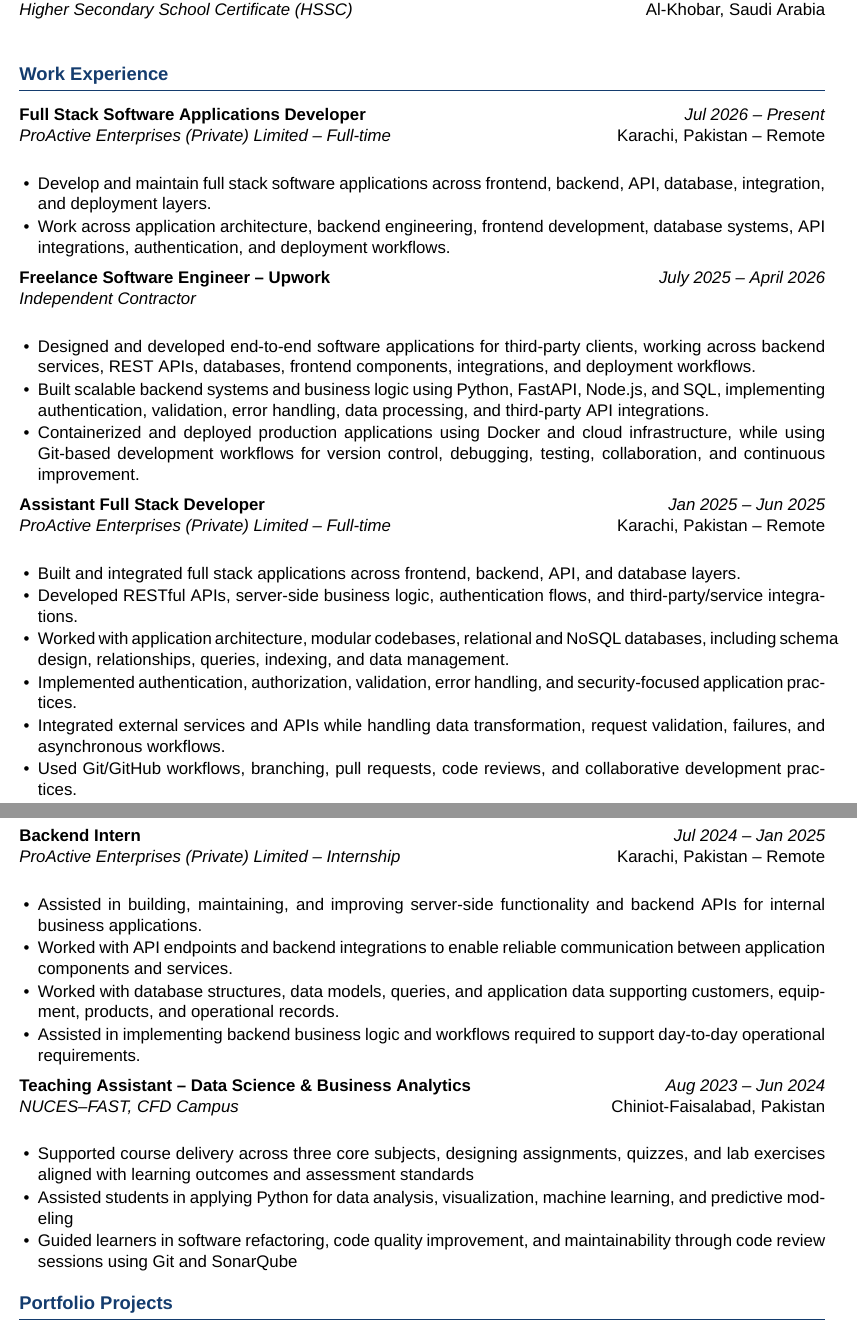
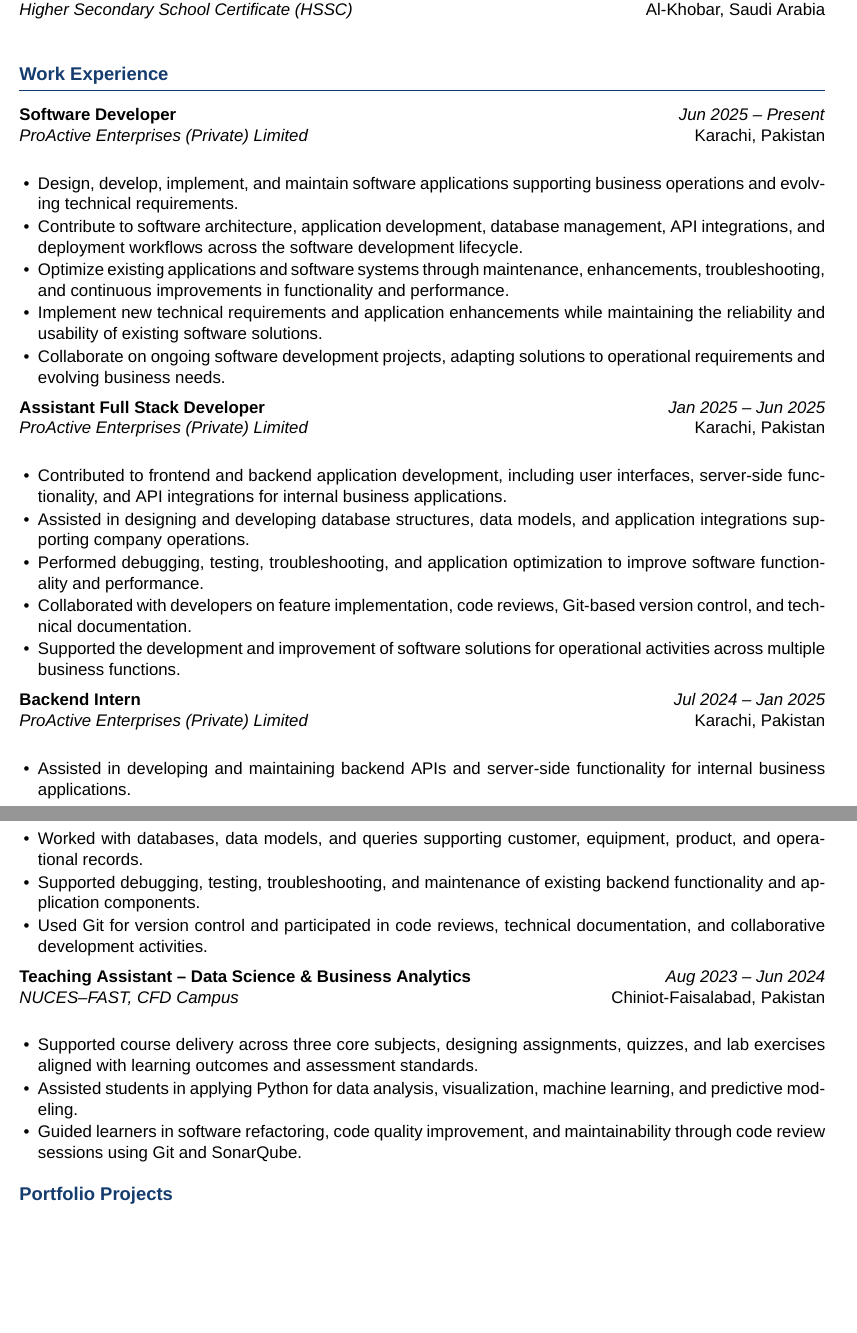
Before and after one commit to SaadARazzaq/Career-Documents, a LaTeX CV (cv_aus.tex): two parts of pages 1 and 2 of 2, joined at a grey line, cut so that both start at the same text, the shorter picture padded with empty space. Compiled offline with XeLaTeX.

Commit message:
Update cv_aus.tex

```diff
--- a/cv_aus.tex
+++ b/cv_aus.tex
@@ -63,74 +63,80 @@
 \entry{Pakistan International School}{Aug 2018 -- Jun 2020}
       {Higher Secondary School Certificate (HSSC)}{Al-Khobar, Saudi Arabia}
 
+
 % ---------- WORK EXPERIENCE ----------
 \section*{Work Experience}
 
-\entry{Full Stack Software Applications Developer}{Jul 2026 -- Present}
-      {ProActive Enterprises (Private) Limited -- Full-time}{Karachi, Pakistan -- Remote}
+\entry{Software Developer}{Jun 2025 -- Present}
+      {ProActive Enterprises (Private) Limited}
+      {Karachi, Pakistan}
 \begin{itemize}
-    \item Develop and maintain full stack software applications across frontend, backend, API,
-          database, integration, and deployment layers.
-    \item Work across application architecture, backend engineering, frontend development,
-          database systems, API integrations, authentication, and deployment workflows.
-\end{itemize}
-
-\vspace{4pt}
-\entry{Freelance Software Engineer -- Upwork}{July 2025 -- April 2026}
-      {Independent Contractor}{}
-\begin{itemize}
-    \item Designed and developed end-to-end software applications for third-party clients, working
-          across backend services, REST APIs, databases, frontend components, integrations, and
-          deployment workflows.
-    \item Built scalable backend systems and business logic using Python, FastAPI, Node.js, and SQL,
-          implementing authentication, validation, error handling, data processing, and third-party
-          API integrations.
-    \item Containerized and deployed production applications using Docker and cloud infrastructure,
-          while using Git-based development workflows for version control, debugging, testing,
-          collaboration, and continuous improvement.
+    \item Design, develop, implement, and maintain software applications
+          supporting business operations and evolving technical requirements.
+    \item Contribute to software architecture, application development,
+          database management, API integrations, and deployment workflows
+          across the software development lifecycle.
+    \item Optimize existing applications and software systems through
+          maintenance, enhancements, troubleshooting, and continuous
+          improvements in functionality and performance.
+    \item Implement new technical requirements and application enhancements
+          while maintaining the reliability and usability of existing
+          software solutions.
+    \item Collaborate on ongoing software development projects, adapting
+          solutions to operational requirements and evolving business needs.
 \end{itemize}
 
 \vspace{4pt}
 \entry{Assistant Full Stack Developer}{Jan 2025 -- Jun 2025}
-      {ProActive Enterprises (Private) Limited -- Full-time}{Karachi, Pakistan -- Remote}
+      {ProActive Enterprises (Private) Limited}
+      {Karachi, Pakistan}
 \begin{itemize}
-    \item Built and integrated full stack applications across frontend, backend, API, and database
-          layers.
-    \item Developed RESTful APIs, server-side business logic, authentication flows, and
-          third-party/service integrations.
-    \item Worked with application architecture, modular codebases, relational and NoSQL databases, including schema design, relationships,
-          queries, indexing, and data management.
-    \item Implemented authentication, authorization, validation, error handling, and security-focused
-          application practices.
-    \item Integrated external services and APIs while handling data transformation, request validation,         failures, and asynchronous workflows.
-    \item Used Git/GitHub workflows, branching, pull requests, code reviews, and collaborative          development practices.
+    \item Contributed to frontend and backend application development,
+          including user interfaces, server-side functionality, and
+          API integrations for internal business applications.
+    \item Assisted in designing and developing database structures,
+          data models, and application integrations supporting company
+          operations.
+    \item Performed debugging, testing, troubleshooting, and application
+          optimization to improve software functionality and performance.
+    \item Collaborated with developers on feature implementation,
+          code reviews, Git-based version control, and technical
+          documentation.
+    \item Supported the development and improvement of software solutions
+          for operational activities across multiple business functions.
 \end{itemize}
 
 \vspace{4pt}
 \entry{Backend Intern}{Jul 2024 -- Jan 2025}
-      {ProActive Enterprises (Private) Limited -- Internship}{Karachi, Pakistan -- Remote}
+      {ProActive Enterprises (Private) Limited}
+      {Karachi, Pakistan}
 \begin{itemize}
-    \item Assisted in building, maintaining, and improving server-side functionality and backend
-          APIs for internal business applications.
-    \item Worked with API endpoints and backend integrations to enable reliable communication
-          between application components and services.
-    \item Worked with database structures, data models, queries, and application data supporting
-          customers, equipment, products, and operational records.
-    \item Assisted in implementing backend business logic and workflows required to support
-          day-to-day operational requirements.
+    \item Assisted in developing and maintaining backend APIs and
+          server-side functionality for internal business applications.
+    \item Worked with databases, data models, and queries supporting
+          customer, equipment, product, and operational records.
+    \item Supported debugging, testing, troubleshooting, and maintenance
+          of existing backend functionality and application components.
+    \item Used Git for version control and participated in code reviews,
+          technical documentation, and collaborative development activities.
 \end{itemize}
 
 \vspace{4pt}
 \entry{Teaching Assistant -- Data Science \& Business Analytics}
-      {Aug 2023 -- Jun 2024}{NUCES--FAST, CFD Campus}{Chiniot-Faisalabad, Pakistan}
+      {Aug 2023 -- Jun 2024}
+      {NUCES--FAST, CFD Campus}
+      {Chiniot-Faisalabad, Pakistan}
 \begin{itemize}
-    \item Supported course delivery across three core subjects, designing assignments, quizzes, and
-          lab exercises aligned with learning outcomes and assessment standards
-    \item Assisted students in applying Python for data analysis, visualization, machine learning,
-          and predictive modeling
-    \item Guided learners in software refactoring, code quality improvement, and maintainability
-          through code review sessions using Git and SonarQube
+    \item Supported course delivery across three core subjects, designing
+          assignments, quizzes, and lab exercises aligned with learning
+          outcomes and assessment standards.
+    \item Assisted students in applying Python for data analysis,
+          visualization, machine learning, and predictive modeling.
+    \item Guided learners in software refactoring, code quality
+          improvement, and maintainability through code review
+          sessions using Git and SonarQube.
 \end{itemize}
+
 
 % ---------- SELECTED PROJECTS ----------
 \section*{Portfolio Projects}
```
